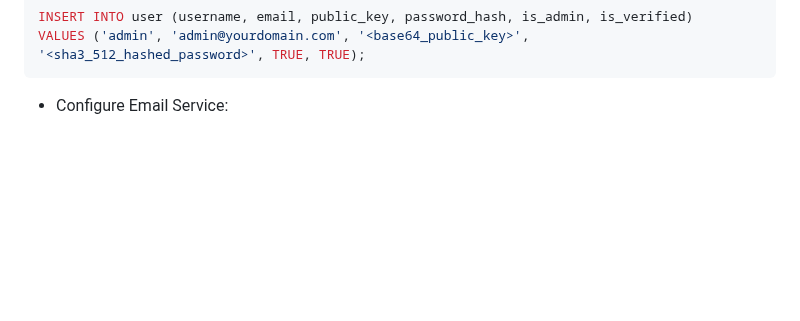
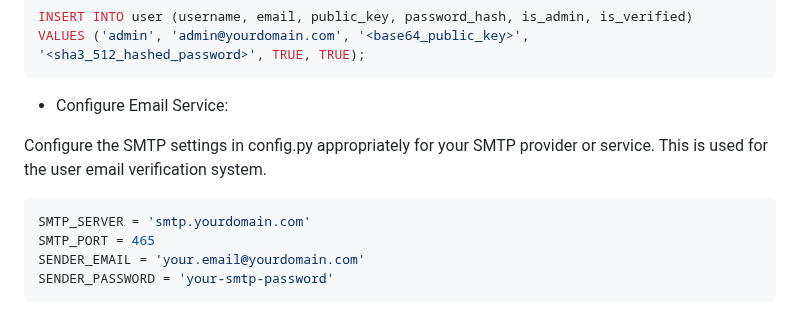
Before and after one commit to NetworkNerd1337/zixt, a Markdown page: README.md, the part around the change. GitHub-like rendering; blank space fills up the shorter version.

````diff
--- a/README.md
+++ b/README.md
@@ -180,3 +180,11 @@ VALUES ('admin', 'admin@yourdomain.com', '<base64_public_key>', '<sha3_512_hashe
 ```
 
 * Configure Email Service:
+
+Configure the SMTP settings in config.py appropriately for your SMTP provider or service. This is used for the user email verification system.
+```bash
+SMTP_SERVER = 'smtp.yourdomain.com'
+SMTP_PORT = 465
+SENDER_EMAIL = 'your.email@yourdomain.com'
+SENDER_PASSWORD = 'your-smtp-password'
+```
````
